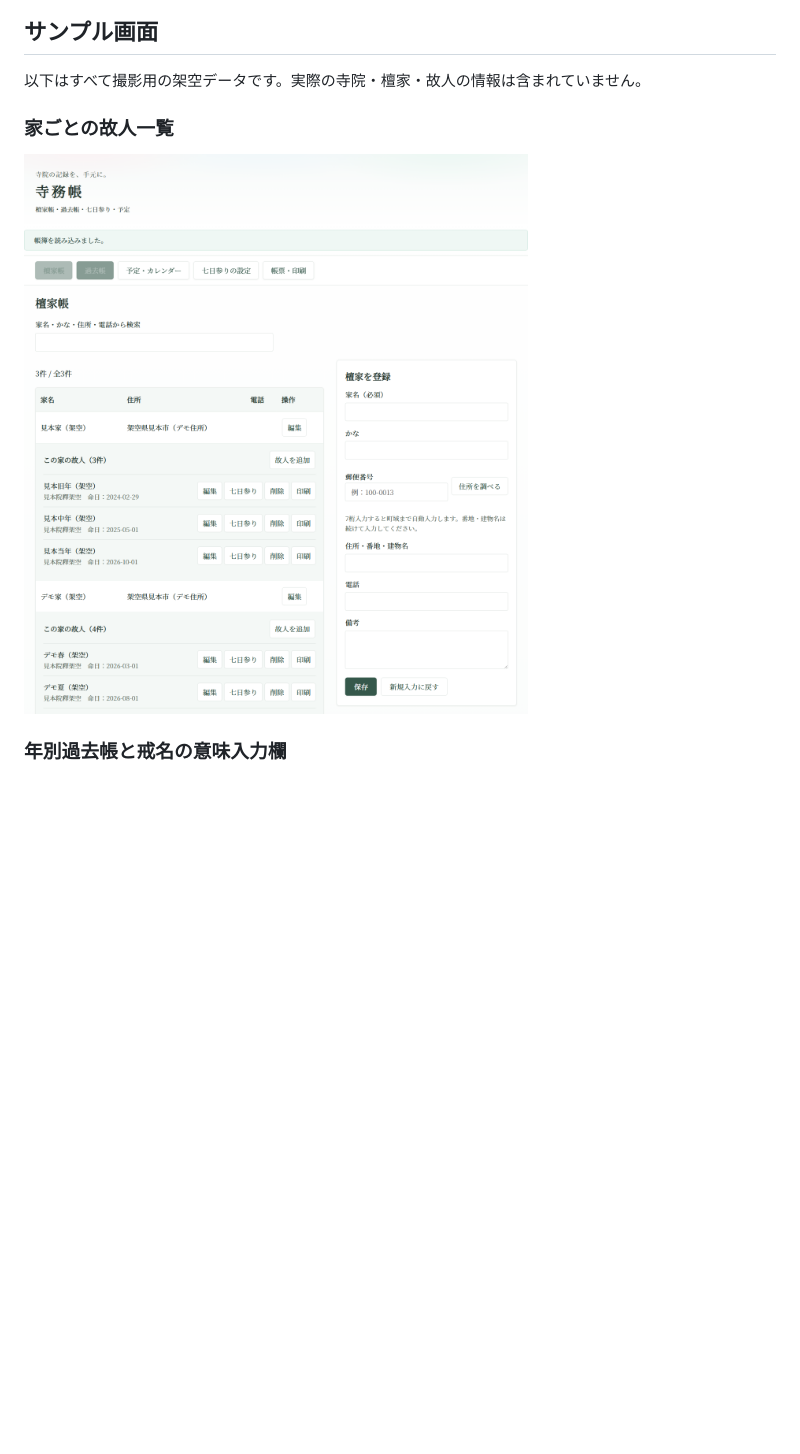
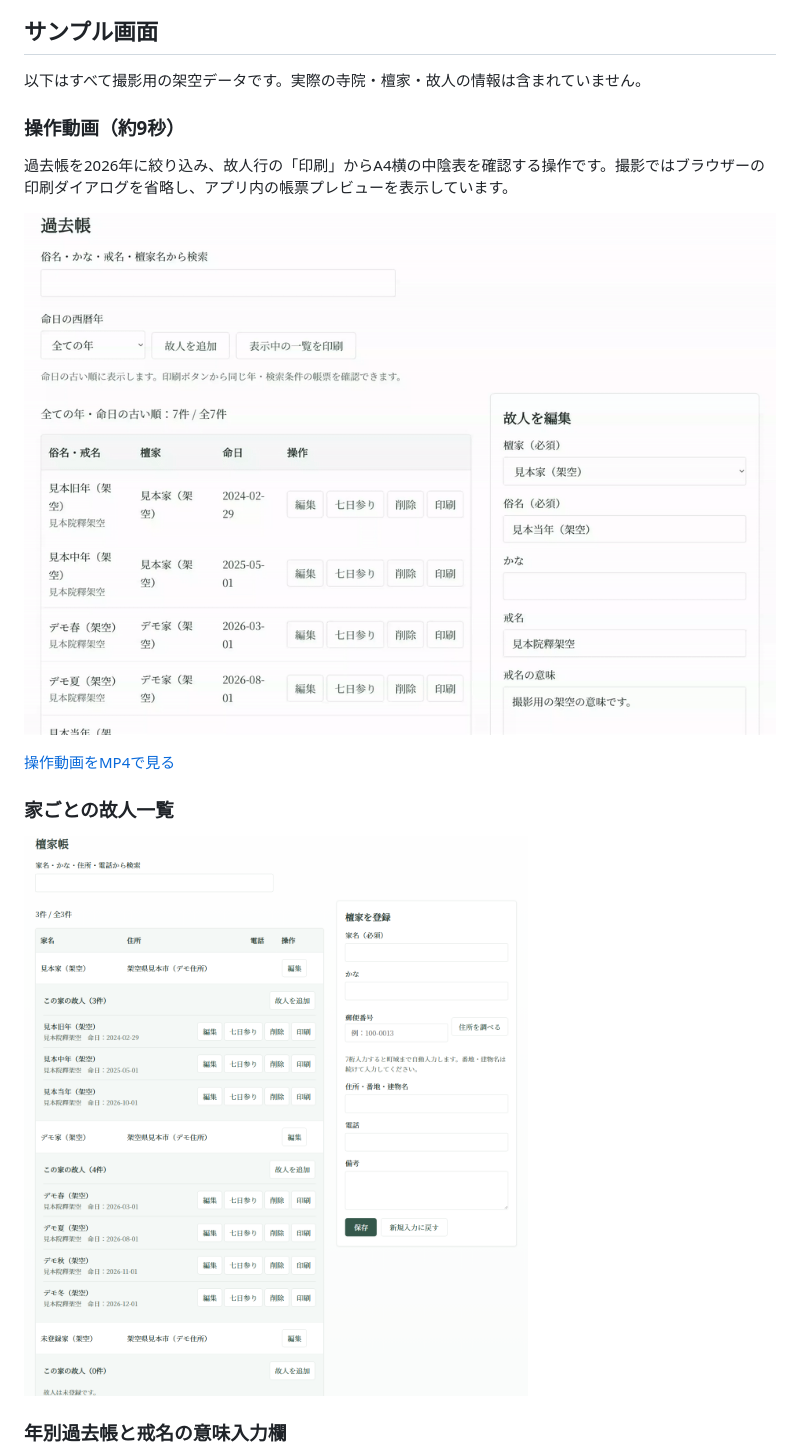
Before and after one commit to nyattoh/temple-management, a Markdown page: README.md, the part around the change. Rendered like a GitHub page; pictures changed too: docs/images/deceased-print-demo.gif (added), docs/images/households-deceased.png; blank space fills up the shorter version.

Commit message:
docs: refresh demo screenshots and add short operation video

```diff
--- a/README.md
+++ b/README.md
@@ -5,6 +5,14 @@
 ## サンプル画面
 
 以下はすべて撮影用の架空データです。実際の寺院・檀家・故人の情報は含まれていません。
+
+### 操作動画（約9秒）
+
+過去帳を2026年に絞り込み、故人行の「印刷」からA4横の中陰表を確認する操作です。撮影ではブラウザーの印刷ダイアログを省略し、アプリ内の帳票プレビューを表示しています。
+
+![架空データで年を絞り込み、中陰表を開く操作動画。](docs/images/deceased-print-demo.gif)
+
+[操作動画をMP4で見る](docs/videos/deceased-print-demo.mp4)
 
 ### 家ごとの故人一覧
 
```
Also changed, not shown: docs/images/chuin-landscape.png, docs/images/deceased-meaning.png, docs/images/kaimyo-landscape.png, docs/images/past-register-list.png, 2 other files.
